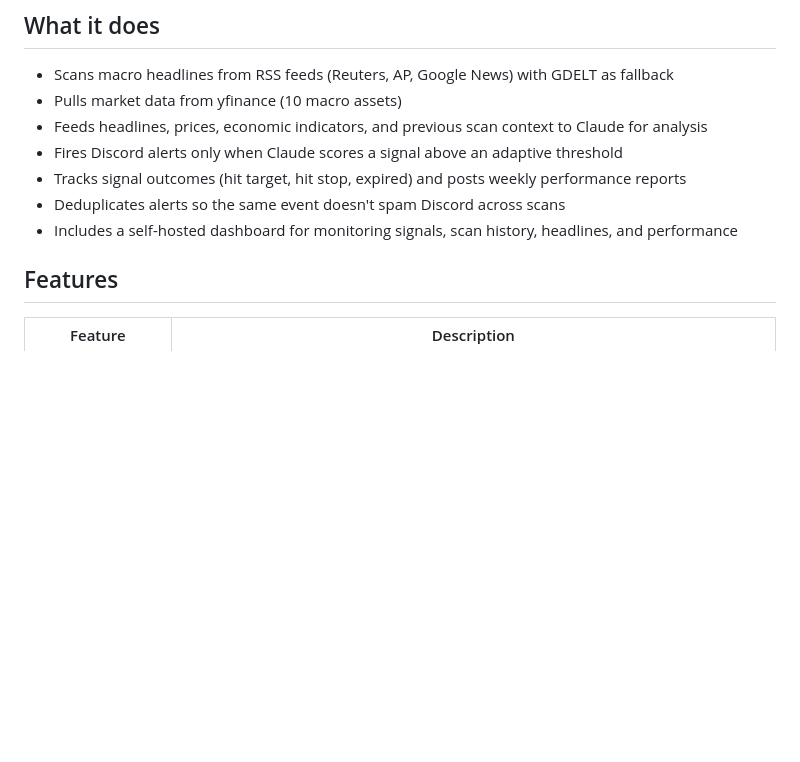
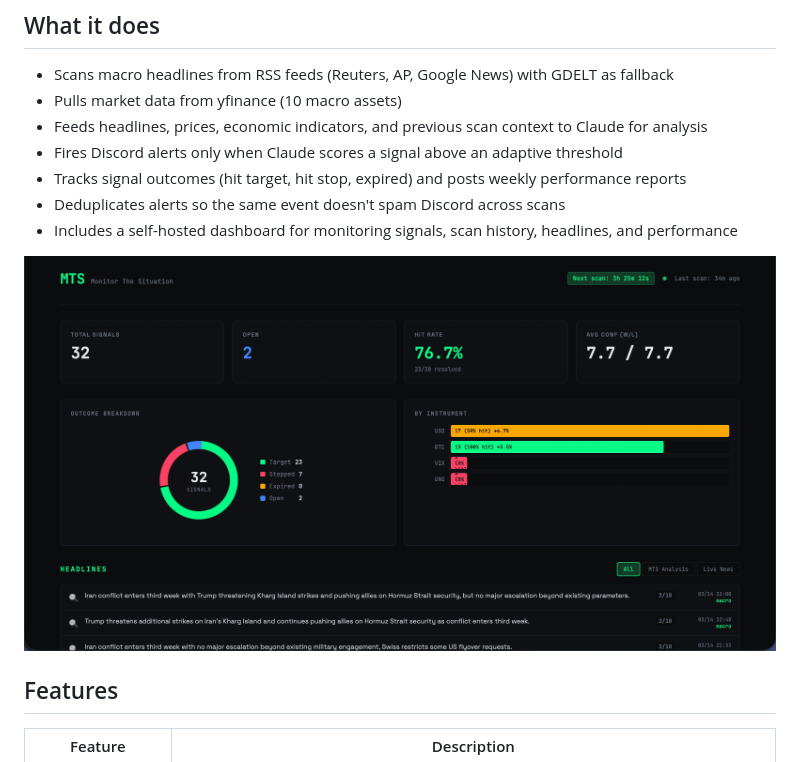
Before and after one commit to nickrinke/MTS, a Markdown page: README.md, the part around the change. Drawn GitHub-style; blank space fills up the shorter version.

```diff
--- a/README.md
+++ b/README.md
@@ -11,6 +11,8 @@ AI-powered geopolitical and crypto market scanner. Uses Claude to score events a
 - Tracks signal outcomes (hit target, hit stop, expired) and posts weekly performance reports
 - Deduplicates alerts so the same event doesn't spam Discord across scans
 - Includes a self-hosted dashboard for monitoring signals, scan history, headlines, and performance
+
+![MTS Dashboard](dashboard.png)
 
 ## Features
 
```
